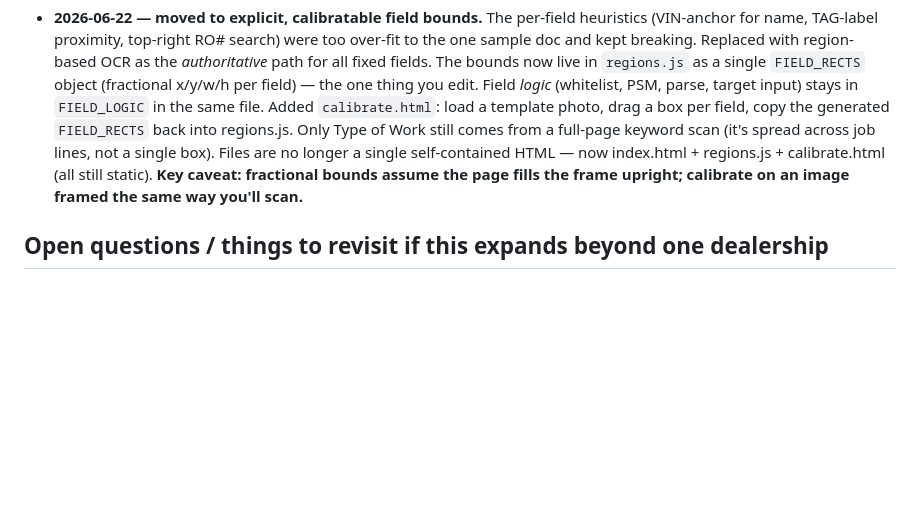
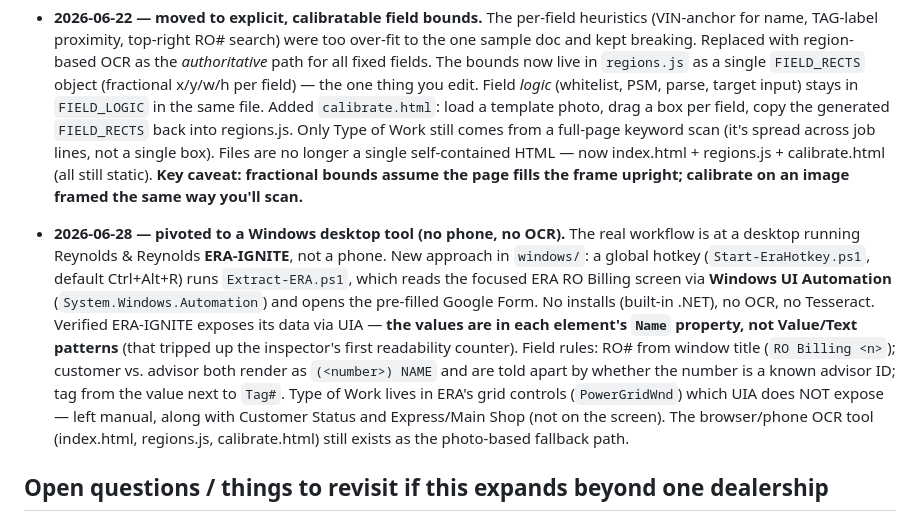
Before and after one commit to grillion/route-sheet-ocr, a Markdown page: MEMORY.md, the part around the change. Rendered like a GitHub page; blank space fills up the shorter version.

Commit message:
Log desktop/ERA-IGNITE UIA pivot in memory doc

```diff
--- a/MEMORY.md
+++ b/MEMORY.md
@@ -78,6 +78,23 @@ GitHub Pages for hosting (free HTTPS, required for camera access).
   **Key caveat: fractional bounds assume the page fills the frame upright;
   calibrate on an image framed the same way you'll scan.**
 
+- **2026-06-28 — pivoted to a Windows desktop tool (no phone, no OCR).** The
+  real workflow is at a desktop running Reynolds & Reynolds **ERA-IGNITE**,
+  not a phone. New approach in `windows/`: a global hotkey
+  (`Start-EraHotkey.ps1`, default Ctrl+Alt+R) runs `Extract-ERA.ps1`, which
+  reads the focused ERA RO Billing screen via **Windows UI Automation**
+  (`System.Windows.Automation`) and opens the pre-filled Google Form. No
+  installs (built-in .NET), no OCR, no Tesseract. Verified ERA-IGNITE exposes
+  its data via UIA — **the values are in each element's `Name` property, not
+  Value/Text patterns** (that tripped up the inspector's first readability
+  counter). Field rules: RO# from window title (`RO Billing <n>`); customer
+  vs. advisor both render as `(<number>) NAME` and are told apart by whether
+  the number is a known advisor ID; tag from the value next to `Tag#`. Type
+  of Work lives in ERA's grid controls (`PowerGridWnd`) which UIA does NOT
+  expose — left manual, along with Customer Status and Express/Main Shop
+  (not on the screen). The browser/phone OCR tool (index.html, regions.js,
+  calibrate.html) still exists as the photo-based fallback path.
+
 ## Open questions / things to revisit if this expands beyond one dealership
 
 - Tag # and Customer Name extraction use layout-specific heuristics (VIN
```
